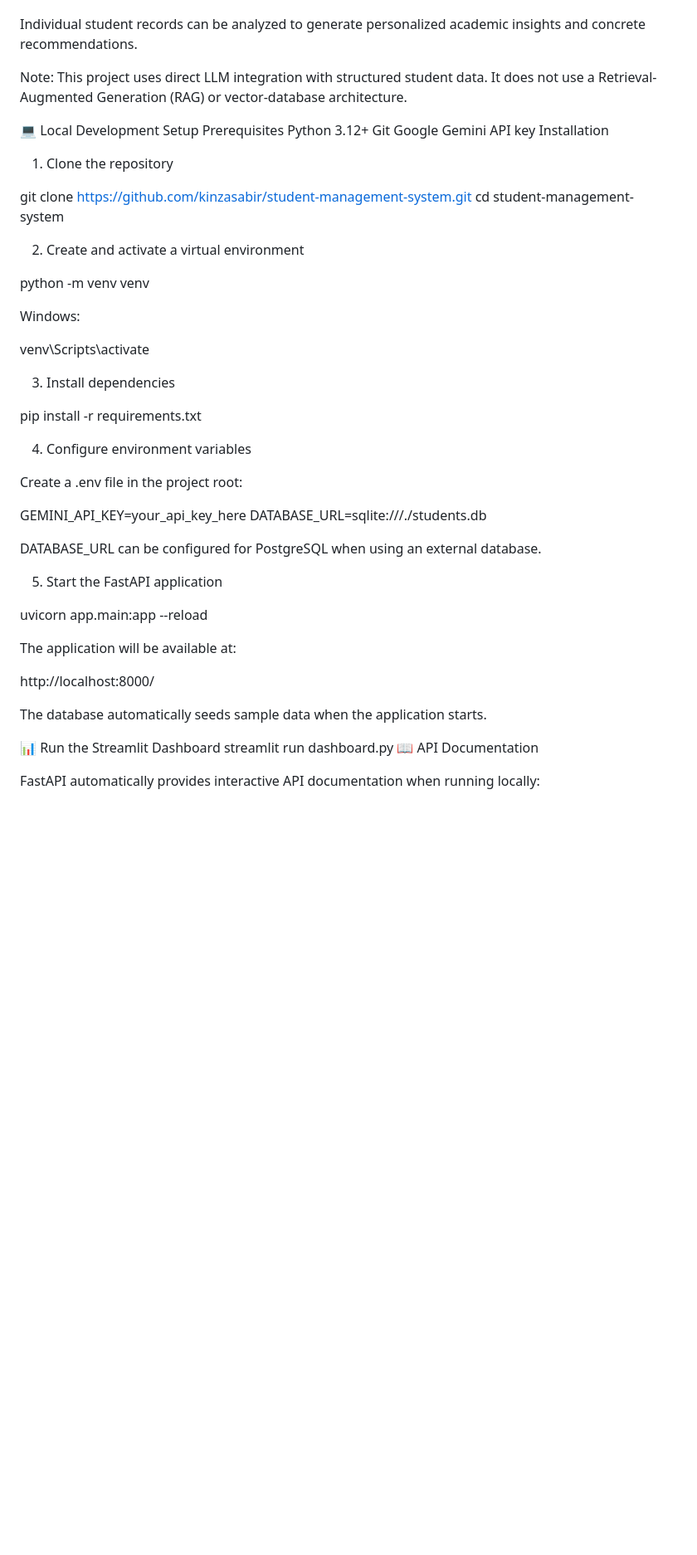
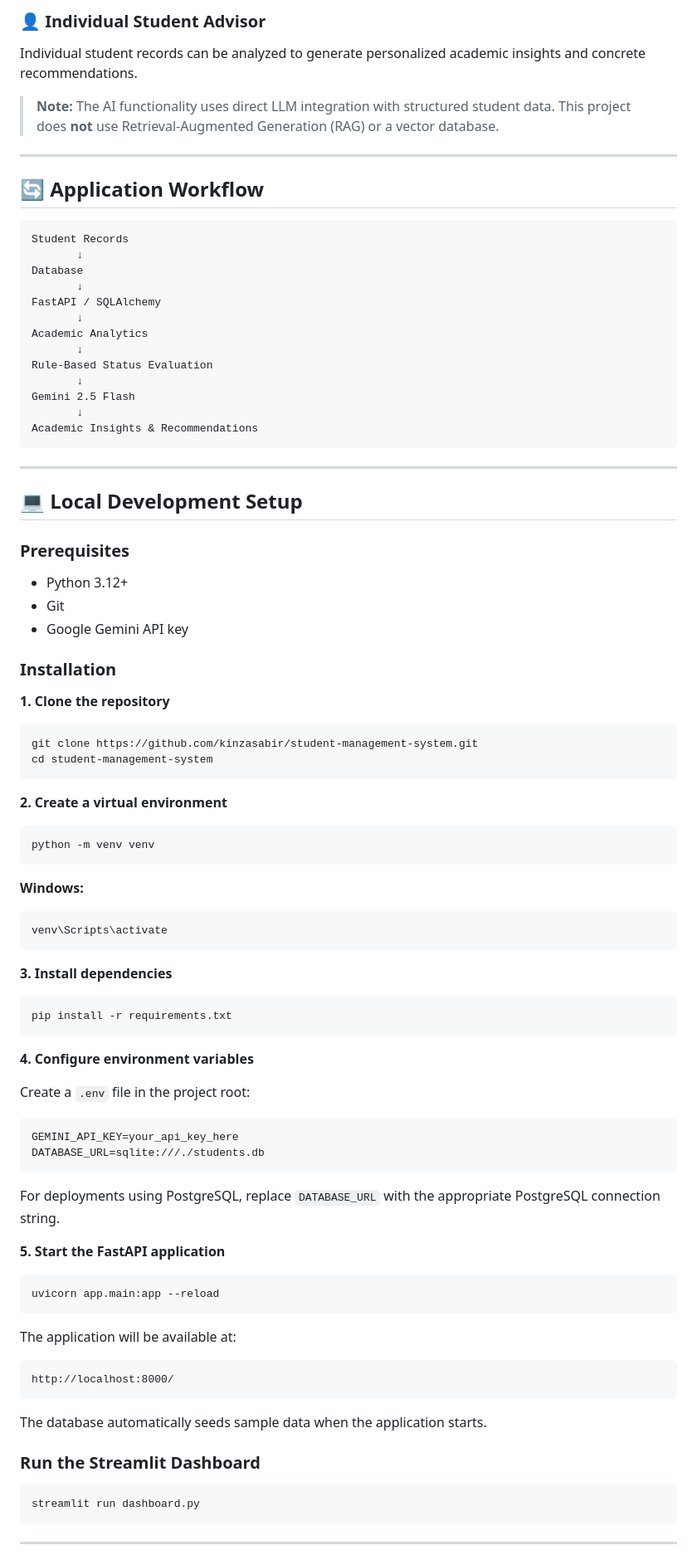
Before and after one commit to kinza03/student-management-system, a Markdown page: README.md, the part around one of its changes. Shown at 83% size. Rendered like a GitHub page; blank space fills up the shorter version.

````diff
--- a/README.md
+++ b/README.md
@@ -64,54 +84,96 @@ Recommendations
+### 👤 Individual Student Advisor
 
 Individual student records can be analyzed to generate personalized academic insights and concrete recommendations.
 
-Note: This project uses direct LLM integration with structured student data. It does not use a Retrieval-Augmented Generation (RAG) or vector-database architecture.
+> **Note:** The AI functionality uses direct LLM integration with structured student data. This project does **not** use Retrieval-Augmented Generation (RAG) or a vector database.
 
-💻 Local Development Setup
-Prerequisites
-Python 3.12+
-Git
-Google Gemini API key
-Installation
+---
 
-1. Clone the repository
+## 🔄 Application Workflow
 
+```text
+Student Records
+       ↓
+Database
+       ↓
+FastAPI / SQLAlchemy
+       ↓
+Academic Analytics
+       ↓
+Rule-Based Status Evaluation
+       ↓
+Gemini 2.5 Flash
+       ↓
+Academic Insights & Recommendations
+```
+
+---
+
+## 💻 Local Development Setup
+
+### Prerequisites
+
+* Python 3.12+
+* Git
+* Google Gemini API key
+
+### Installation
+
+**1. Clone the repository**
+
+```bash
 git clone https://github.com/kinzasabir/student-management-system.git
 cd student-management-system
+```
 
-2. Create and activate a virtual environment
+**2. Create a virtual environment**
 
+```bash
 python -m venv venv
+```
 
-Windows:
+**Windows:**
 
+```bash
 venv\Scripts\activate
+```
 
-3. Install dependencies
+**3. Install dependencies**
 
+```bash
 pip install -r requirements.txt
+```
 
-4. Configure environment variables
+**4. Configure environment variables**
 
-Create a .env file in the project root:
+Create a `.env` file in the project root:
 
+```env
 GEMINI_API_KEY=your_api_key_here
 DATABASE_URL=sqlite:///./students.db
+```
 
-DATABASE_URL can be configured for PostgreSQL when using an external database.
+For deployments using PostgreSQL, replace `DATABASE_URL` with the appropriate PostgreSQL connection string.
 
-5. Start the FastAPI application
+**5. Start the FastAPI application**
 
+```bash
 uvicorn app.main:app --reload
+```
 
 The application will be available at:
 
+```text
 http://localhost:8000/
+```
 
 The database automatically seeds sample data when the application starts.
 
-📊 Run the Streamlit Dashboard
+### Run the Streamlit Dashboard
+
+```bash
 streamlit run dashboard.py
-📖 API Documentation
+```
 
-FastAPI automatically provides interactive API documentation when running locally:
+---
 
````
Also changed, not shown: other parts of README.md (+125 -78 lines).
